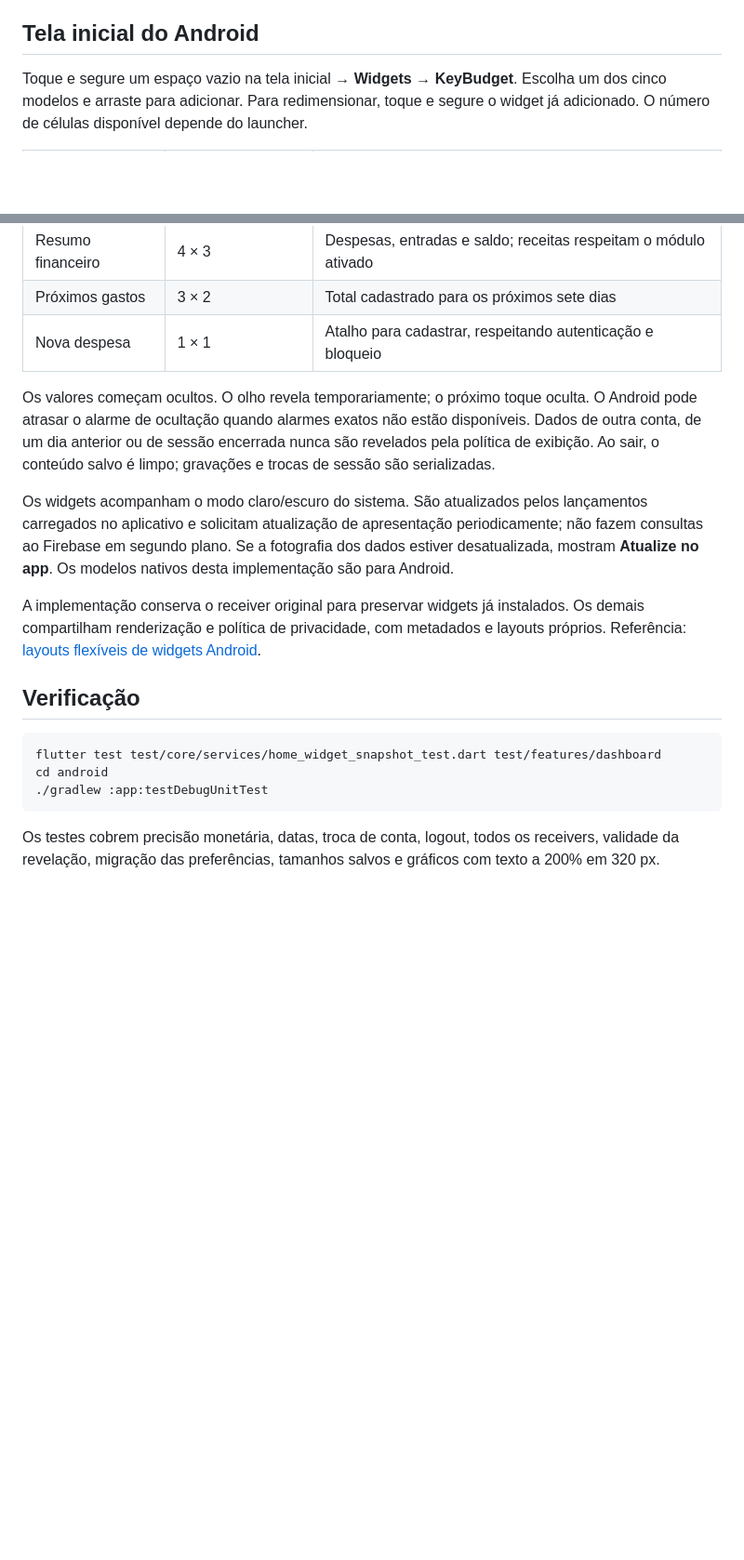
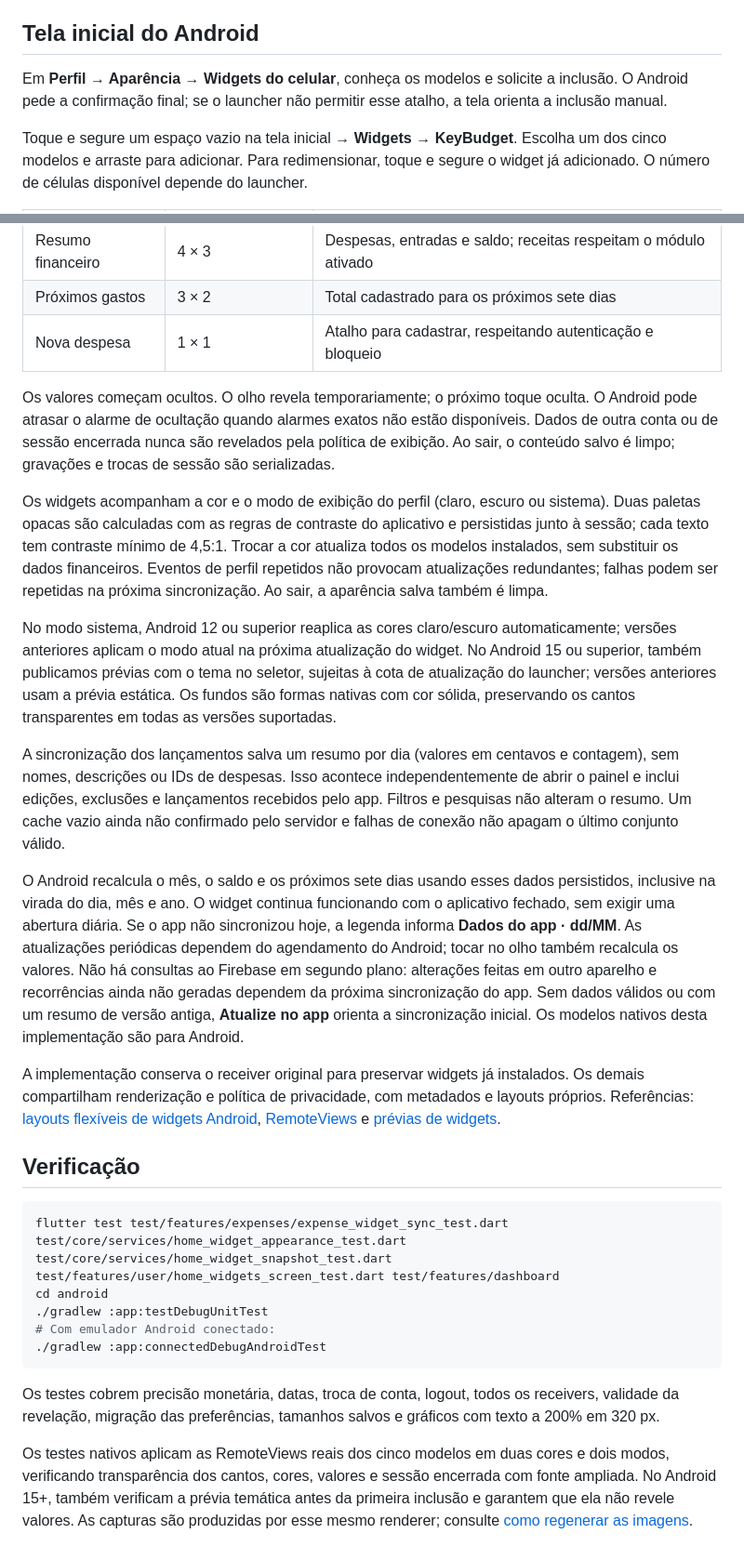
Before and after one commit to viniciusmecosta/KeyBudget, a Markdown page: docs/engineering/widgets.md, 2 parts joined by grey strips. Shown at 93% size. Rendered like a GitHub page; blank space fills up the shorter version.

````diff
--- a/docs/engineering/widgets.md
+++ b/docs/engineering/widgets.md
@@ -7,6 +7,8 @@ Em **Perfil → Aparência → Personalizar painel**, escolha e ordene as seçõ
 Os gráficos de gastos diários e dias da semana usam somente despesas realizadas no mês até a data atual, calculadas em centavos. Dias da semana mostra totais, sem tratá-los como médias ou projeções. Próximos sete dias considera despesas já cadastradas a partir de amanhã, inclusive na virada do mês/ano.
 
 ## Tela inicial do Android
+
+Em **Perfil → Aparência → Widgets do celular**, conheça os modelos e solicite a inclusão. O Android pede a confirmação final; se o launcher não permitir esse atalho, a tela orienta a inclusão manual.
 
 Toque e segure um espaço vazio na tela inicial → **Widgets → KeyBudget**. Escolha um dos cinco modelos e arraste para adicionar. Para redimensionar, toque e segure o widget já adicionado. O número de células disponível depende do launcher.
 
@@ -18,18 +20,28 @@ Toque e segure um espaço vazio na tela inicial → **Widgets → KeyBudget**. E
 | Próximos gastos | 3 × 2 | Total cadastrado para os próximos sete dias |
 | Nova despesa | 1 × 1 | Atalho para cadastrar, respeitando autenticação e bloqueio |
 
-Os valores começam ocultos. O olho revela temporariamente; o próximo toque oculta. O Android pode atrasar o alarme de ocultação quando alarmes exatos não estão disponíveis. Dados de outra conta, de um dia anterior ou de sessão encerrada nunca são revelados pela política de exibição. Ao sair, o conteúdo salvo é limpo; gravações e trocas de sessão são serializadas.
+Os valores começam ocultos. O olho revela temporariamente; o próximo toque oculta. O Android pode atrasar o alarme de ocultação quando alarmes exatos não estão disponíveis. Dados de outra conta ou de sessão encerrada nunca são revelados pela política de exibição. Ao sair, o conteúdo salvo é limpo; gravações e trocas de sessão são serializadas.
 
-Os widgets acompanham o modo claro/escuro do sistema. São atualizados pelos lançamentos carregados no aplicativo e solicitam atualização de apresentação periodicamente; não fazem consultas ao Firebase em segundo plano. Se a fotografia dos dados estiver desatualizada, mostram **Atualize no app**. Os modelos nativos desta implementação são para Android.
+Os widgets acompanham a cor e o modo de exibição do perfil (claro, escuro ou sistema). Duas paletas opacas são calculadas com as regras de contraste do aplicativo e persistidas junto à sessão; cada texto tem contraste mínimo de 4,5:1. Trocar a cor atualiza todos os modelos instalados, sem substituir os dados financeiros. Eventos de perfil repetidos não provocam atualizações redundantes; falhas podem ser repetidas na próxima sincronização. Ao sair, a aparência salva também é limpa.
 
-A implementação conserva o receiver original para preservar widgets já instalados. Os demais compartilham renderização e política de privacidade, com metadados e layouts próprios. Referência: [layouts flexíveis de widgets Android](https://developer.android.com/develop/ui/views/appwidgets/layouts).
+No modo sistema, Android 12 ou superior reaplica as cores claro/escuro automaticamente; versões anteriores aplicam o modo atual na próxima atualização do widget. No Android 15 ou superior, também publicamos prévias com o tema no seletor, sujeitas à cota de atualização do launcher; versões anteriores usam a prévia estática. Os fundos são formas nativas com cor sólida, preservando os cantos transparentes em todas as versões suportadas.
+
+A sincronização dos lançamentos salva um resumo por dia (valores em centavos e contagem), sem nomes, descrições ou IDs de despesas. Isso acontece independentemente de abrir o painel e inclui edições, exclusões e lançamentos recebidos pelo app. Filtros e pesquisas não alteram o resumo. Um cache vazio ainda não confirmado pelo servidor e falhas de conexão não apagam o último conjunto válido.
+
+O Android recalcula o mês, o saldo e os próximos sete dias usando esses dados persistidos, inclusive na virada do dia, mês e ano. O widget continua funcionando com o aplicativo fechado, sem exigir uma abertura diária. Se o app não sincronizou hoje, a legenda informa **Dados do app · dd/MM**. As atualizações periódicas dependem do agendamento do Android; tocar no olho também recalcula os valores. Não há consultas ao Firebase em segundo plano: alterações feitas em outro aparelho e recorrências ainda não geradas dependem da próxima sincronização do app. Sem dados válidos ou com um resumo de versão antiga, **Atualize no app** orienta a sincronização inicial. Os modelos nativos desta implementação são para Android.
+
+A implementação conserva o receiver original para preservar widgets já instalados. Os demais compartilham renderização e política de privacidade, com metadados e layouts próprios. Referências: [layouts flexíveis de widgets Android](https://developer.android.com/develop/ui/views/appwidgets/layouts), [RemoteViews](https://developer.android.com/reference/android/widget/RemoteViews) e [prévias de widgets](https://developer.android.com/reference/android/appwidget/AppWidgetManager#setWidgetPreview(android.content.ComponentName,int,android.widget.RemoteViews)).
 
 ## Verificação
 
 ```bash
-flutter test test/core/services/home_widget_snapshot_test.dart test/features/dashboard
+flutter test test/features/expenses/expense_widget_sync_test.dart test/core/services/home_widget_appearance_test.dart test/core/services/home_widget_snapshot_test.dart test/features/user/home_widgets_screen_test.dart test/features/dashboard
 cd android
 ./gradlew :app:testDebugUnitTest
+# Com emulador Android conectado:
+./gradlew :app:connectedDebugAndroidTest
 ```
 
 Os testes cobrem precisão monetária, datas, troca de conta, logout, todos os receivers, validade da revelação, migração das preferências, tamanhos salvos e gráficos com texto a 200% em 320 px.
+
+Os testes nativos aplicam as RemoteViews reais dos cinco modelos em duas cores e dois modos, verificando transparência dos cantos, cores, valores e sessão encerrada com fonte ampliada. No Android 15+, também verificam a prévia temática antes da primeira inclusão e garantem que ela não revele valores. As capturas são produzidas por esse mesmo renderer; consulte [como regenerar as imagens](../images/README.md).
````
Also changed, not shown: README.md (+23 -0 lines), docs/images/README.md (+13 -1 lines), docs/images/home-widgets-dark.jpg (added), docs/images/home-widgets-light.jpg (added), docs/images/user-dark.jpg, docs/images/user-light.jpg, docs/images/widgets-dark.jpg (added), docs/images/widgets-light.jpg (added), 3 other files.
